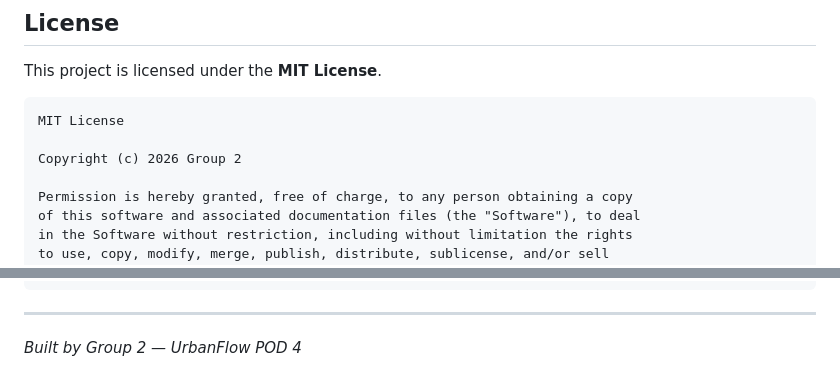
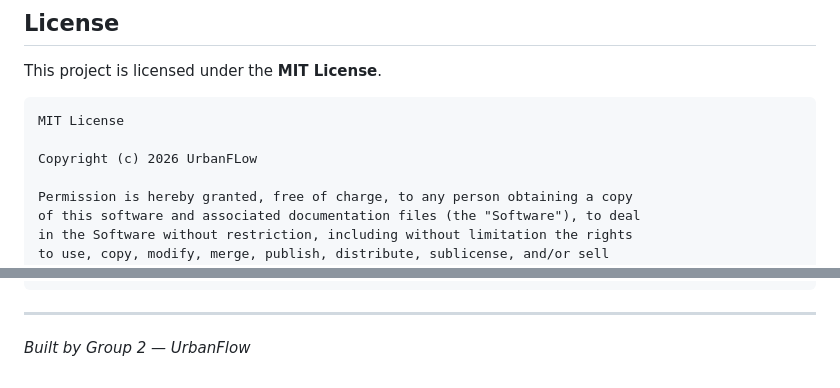
Before and after one commit to AJ-ing/URBAN_FLOW, a Markdown page: README.md, 2 parts joined by grey strips. GitHub-like rendering.

````diff
--- a/README.md
+++ b/README.md
@@ -665,7 +665,7 @@ This project is licensed under the **MIT License**.
 ```
 MIT License
 
-Copyright (c) 2026 Group 2
+Copyright (c) 2026 UrbanFLow
 
 Permission is hereby granted, free of charge, to any person obtaining a copy
 of this software and associated documentation files (the "Software"), to deal
@@ -688,4 +688,4 @@ SOFTWARE.
 
 ---
 
-*Built by Group 2 — UrbanFlow POD 4*
+*Built by Group 2 — UrbanFlow*
````
